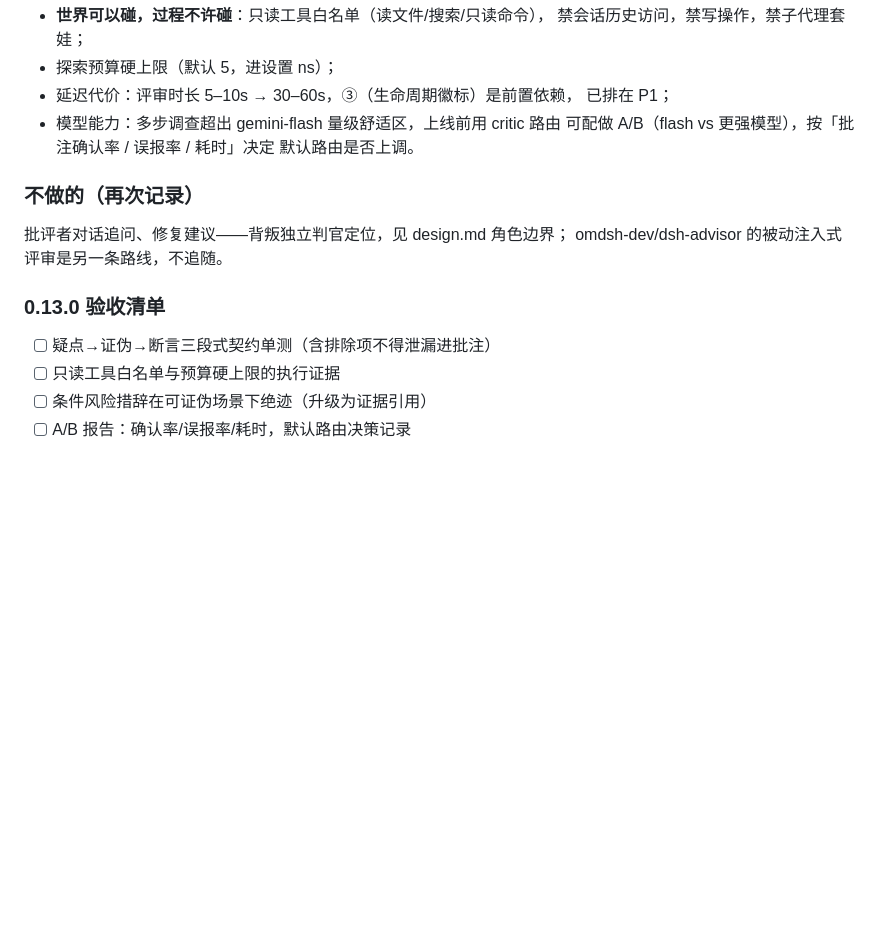
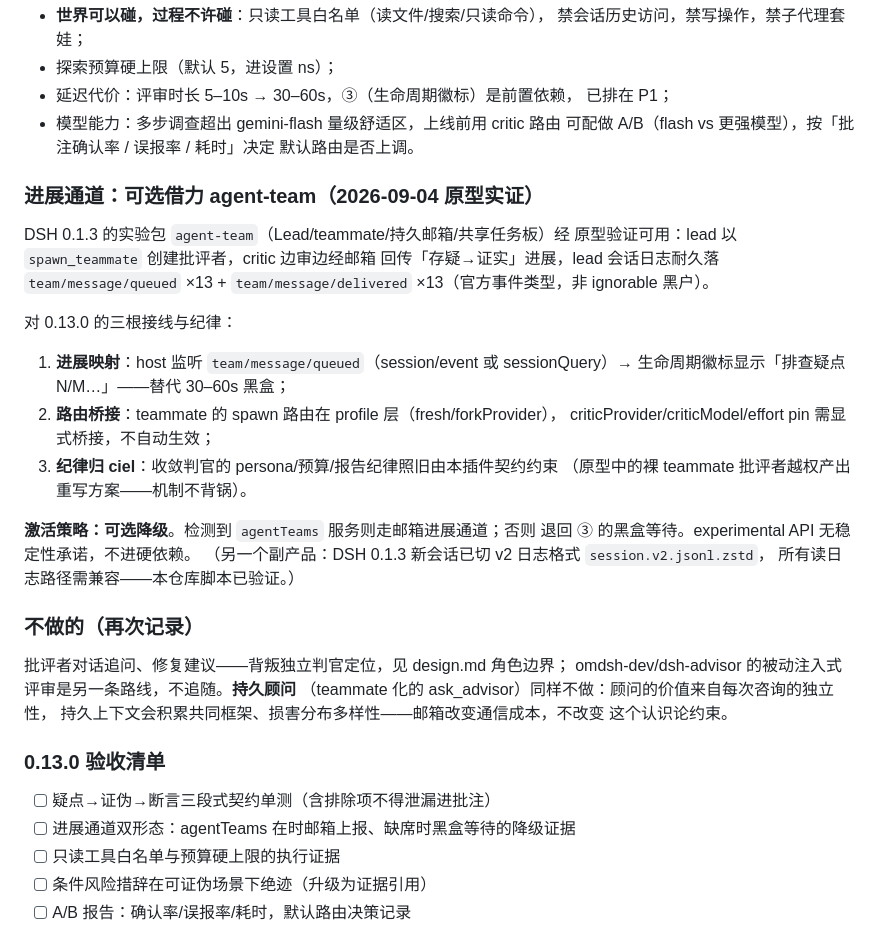
Before and after one commit to higekibaka/dsh-ciel, a Markdown page: docs/iteration-critic-ux.md, the part around the change. GitHub-like rendering; blank space fills up the shorter version.

Commit message:
docs(0.13.0): agent-team 可选借力评估入库——进展通道/路由桥接/纪律边界 + 降级策略
原型实证（2026-09-04）：teammate 批评者经邮箱回传存疑→证实进展，
lead 日志耐久 team/message/queued+delivered ×13；激活策略定为可选降级，
experimental 不进硬依赖；持久顾问明确不做（认识论约束）

```diff
--- a/docs/iteration-critic-ux.md
+++ b/docs/iteration-critic-ux.md
@@ -111,14 +111,39 @@ comment: …
   可配做 A/B（flash vs 更强模型），按「批注确认率 / 误报率 / 耗时」决定
   默认路由是否上调。
 
+### 进展通道：可选借力 agent-team（2026-09-04 原型实证）
+
+DSH 0.1.3 的实验包 `agent-team`（Lead/teammate/持久邮箱/共享任务板）经
+原型验证可用：lead 以 `spawn_teammate` 创建批评者，critic 边审边经邮箱
+回传「存疑→证实」进展，lead 会话日志耐久落 `team/message/queued` ×13 +
+`team/message/delivered` ×13（官方事件类型，非 ignorable 黑户）。
+
+对 0.13.0 的三根接线与纪律：
+
+1. **进展映射**：host 监听 `team/message/queued`（session/event 或
+   sessionQuery）→ 生命周期徽标显示「排查疑点 N/M…」——替代 30–60s 黑盒；
+2. **路由桥接**：teammate 的 spawn 路由在 profile 层（fresh/forkProvider），
+   criticProvider/criticModel/effort pin 需显式桥接，不自动生效；
+3. **纪律归 ciel**：收敛判官的 persona/预算/报告纪律照旧由本插件契约约束
+   （原型中的裸 teammate 批评者越权产出重写方案——机制不背锅）。
+
+**激活策略：可选降级**。检测到 `agentTeams` 服务则走邮箱进展通道；否则
+退回 ③ 的黑盒等待。experimental API 无稳定性承诺，不进硬依赖。
+（另一个副产品：DSH 0.1.3 新会话已切 v2 日志格式 `session.v2.jsonl.zstd`，
+所有读日志路径需兼容——本仓库脚本已验证。）
+
 ### 不做的（再次记录）
 
 批评者对话追问、修复建议——背叛独立判官定位，见 design.md 角色边界；
-omdsh-dev/dsh-advisor 的被动注入式评审是另一条路线，不追随。
+omdsh-dev/dsh-advisor 的被动注入式评审是另一条路线，不追随。**持久顾问**
+（teammate 化的 ask_advisor）同样不做：顾问的价值来自每次咨询的独立性，
+持久上下文会积累共同框架、损害分布多样性——邮箱改变通信成本，不改变
+这个认识论约束。
 
 ### 0.13.0 验收清单
 
 - [ ] 疑点→证伪→断言三段式契约单测（含排除项不得泄漏进批注）
+- [ ] 进展通道双形态：agentTeams 在时邮箱上报、缺席时黑盒等待的降级证据
 - [ ] 只读工具白名单与预算硬上限的执行证据
 - [ ] 条件风险措辞在可证伪场景下绝迹（升级为证据引用）
 - [ ] A/B 报告：确认率/误报率/耗时，默认路由决策记录
```
